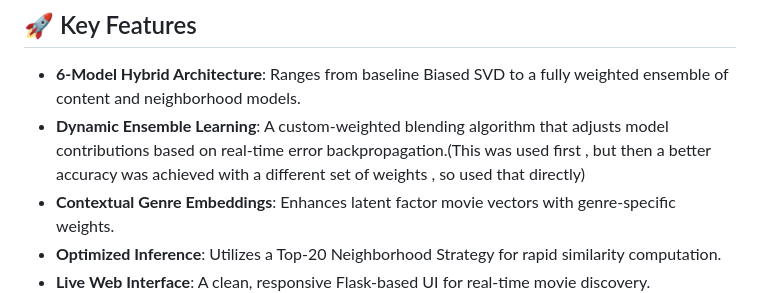
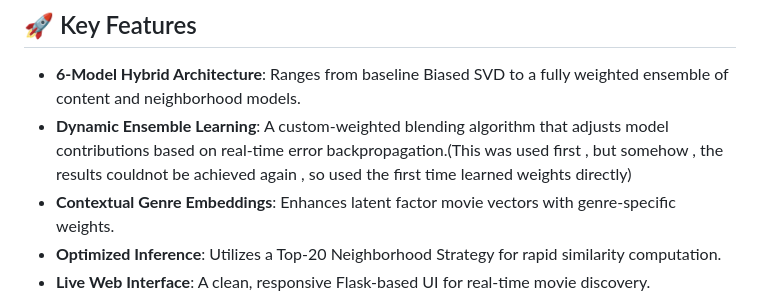
Before and after one commit to legends34/Recommendation-system-scratch, a Markdown page: README.md, the part around the change. Drawn GitHub-style.

Commit message:
Clarify Dynamic Ensemble Learning description
Updated the description of Dynamic Ensemble Learning for clarity.

```diff
--- a/README.md
+++ b/README.md
@@ -7,7 +7,7 @@ Created as a first year project under Basics Of Machine Learning Lab at DTU , Ci
 ## 🚀 Key Features
 
 * **6-Model Hybrid Architecture**: Ranges from baseline Biased SVD to a fully weighted ensemble of content and neighborhood models.
-* **Dynamic Ensemble Learning**: A custom-weighted blending algorithm that adjusts model contributions based on real-time error backpropagation.(This was used first , but then a better accuracy was achieved with a different set of weights , so used that directly)
+* **Dynamic Ensemble Learning**: A custom-weighted blending algorithm that adjusts model contributions based on real-time error backpropagation.(This was used first , but somehow , the results couldnot be achieved again , so used the first time learned weights directly)
 * **Contextual Genre Embeddings**: Enhances latent factor movie vectors with genre-specific weights.
 * **Optimized Inference**: Utilizes a Top-20 Neighborhood Strategy for rapid similarity computation.
 * **Live Web Interface**: A clean, responsive Flask-based UI for real-time movie discovery.
```
